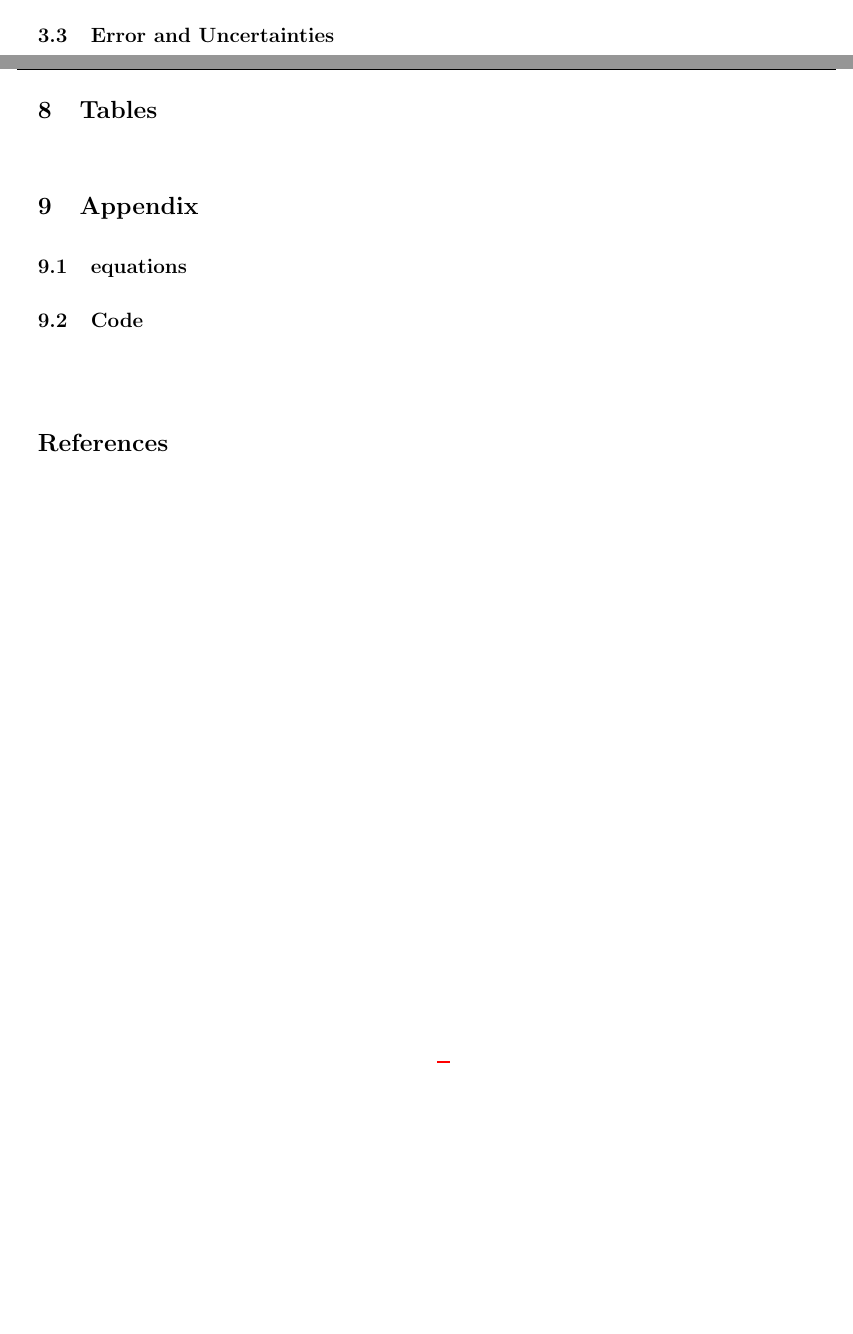
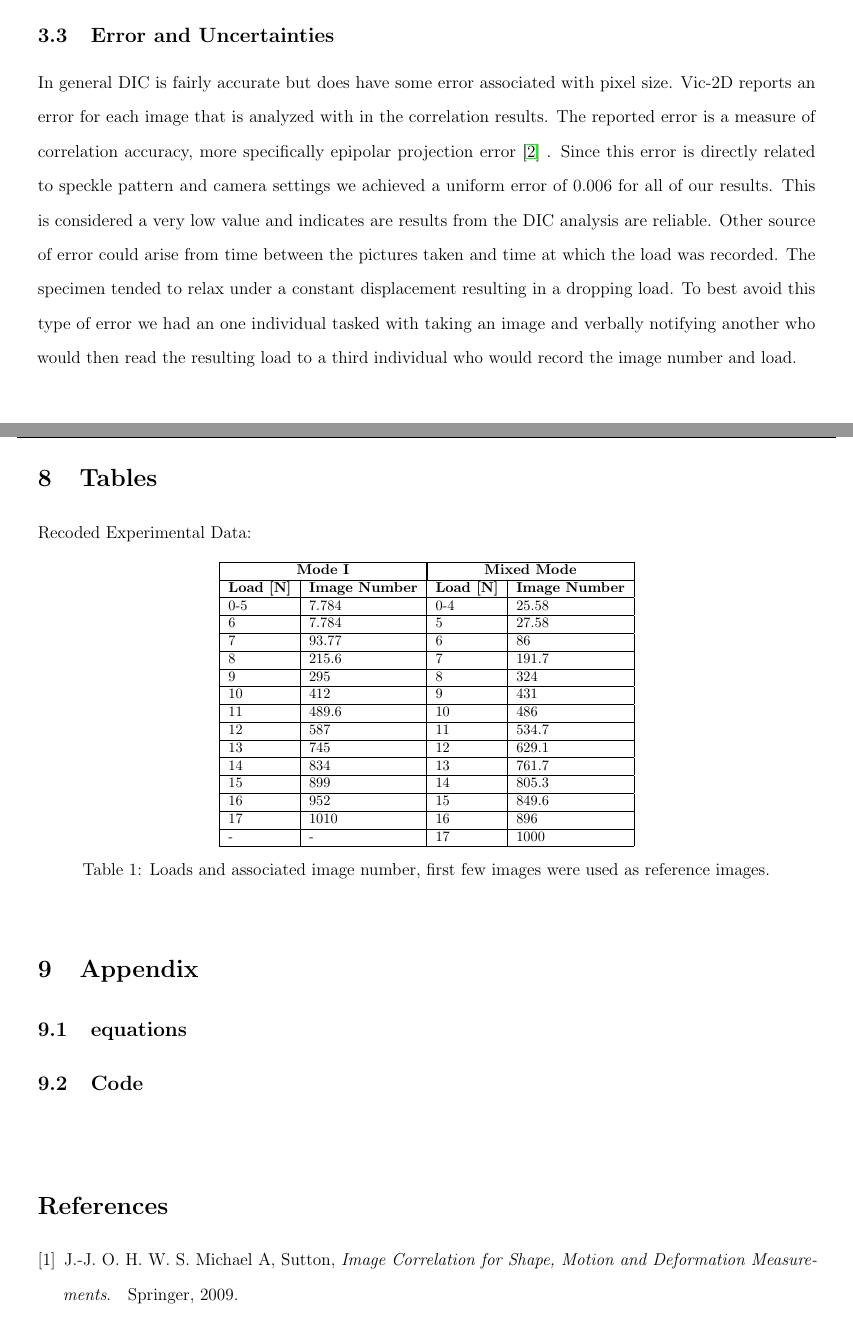
Before and after one commit to Mar-ten/Experiment2, a LaTeX paper (Expirment2.tex): two parts of pages 6 and 7 of 7 before the commit and two parts of pages 4 and 7 of 7 after it, joined at a grey line, cut so that both start at the same text, the shorter picture padded with empty space. Compiled offline with pdfLaTeX.

Commit message:
Martins Rough Draft

```diff
--- a/Expirment2.tex
+++ b/Expirment2.tex
@@ -125,4 +125,5 @@ We then took several images to obtain an initial reference and to get an estimat
 \subsection{Error and Uncertainties} %Martin
+In general DIC is fairly accurate but does have some error associated with pixel size. Vic-2D reports an error for each image that is analyzed with in the correlation results.  The reported error is a measure of correlation accuracy,  more specifically epipolar projection error \cite{Vic-2D} . Since this error is directly related to speckle pattern and camera settings we achieved a uniform error of 0.006 for all of our results.  This is considered a very low value and indicates are results from the DIC analysis are reliable. Other source of error could arise from time between the pictures taken and time at which the load was recorded. The specimen tended to relax under a constant displacement resulting in a dropping load. To best avoid this type of error we had an one individual tasked with taking an image and verbally notifying another who would then read the resulting load to a third individual who would record the image number and load.
 
 \section{Results}%Nik
 
@@ -140,17 +141,34 @@ We then took several images to obtain an initial reference and to get an estimat
 \end{figure}
 
 \section{Tables}
-%Material Properties:
-%\begin{table}[h]\footnotesize
-%	\centering
-%	\begin{tabular}{ |l|l|l|l|l|l| }
-%		\hline
-%		Parameter&$\mathbf{E_1}$& $\mathbf{E_2}$ & $\mathbf{G_{12}}$ & $\mathbf{\nu_{12}}$ & $\mathbf{\nu_{21}}$ \\ \hline
-%		Value& 114 GPa & 8.3 GPa& 3.93 GPa &0.33 & 0.02\\ \hline
-%	\end{tabular}
-%	\caption{T800-3900 Material Properties}
-%	\label{tab:Material Properties}%
-%\end{table}
+Recoded Experimental Data:
+\begin{table}[h]\footnotesize
+	\centering
+	\begin{tabular}{ |l|l|l|l| }
+		\hline
+		\multicolumn{2}{|c|}{\textbf{Mode I}}&\multicolumn{2}{|c|}{\textbf{Mixed Mode}}\\ \hline
+		\textbf{Load [N]} & \textbf{Image Number}&\textbf{Load [N]} & \textbf{Image Number}\\  \hline
+		0-5 & 7.784 & 0-4 & 25.58 \\ \hline
+		6& 7.784 & 5 & 27.58 \\ \hline
+		7 & 93.77 & 6 & 86 \\ \hline
+		8 & 215.6 & 7 &191.7 \\ \hline
+		9 & 295 & 8 & 324 \\ \hline
+		10 & 412 & 9 & 431 \\ \hline
+		11 & 489.6 & 10 & 486 \\ \hline
+		12 & 587 & 11 & 534.7 \\ \hline
+		13 & 745 & 12 & 629.1 \\ \hline
+		14 & 834 & 13 & 761.7 \\ \hline
+		15 & 899 & 14 & 805.3 \\ \hline
+		16 & 952 & 15 & 849.6 \\ \hline
+		17 & 1010 & 16 & 896 \\ \hline
+		-	& - & 17 & 1000 \\ \hline
+
+
+
+	\end{tabular}
+	\caption{Loads and associated image number, first few images were used as reference images.}
+	\label{tab:data}
+\end{table}
 % All layups
 \
 \section{Appendix}
@@ -166,5 +184,5 @@ We then took several images to obtain an initial reference and to get an estimat
 
 
 \bibliographystyle{IEEEtran}
-\bibliography{Lab1Bib}
+\bibliography{Lab2Bib}
 \end{document}
```
Also changed, not shown: Lab2Bib.bib (added, +31 -0 lines), Expirment2.bbl (added), Expirment2.tex (12 more changed lines), 4 other files.
